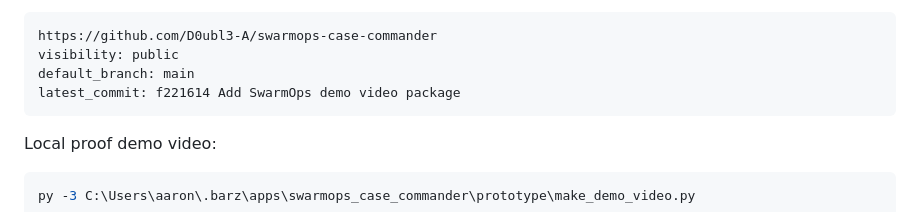
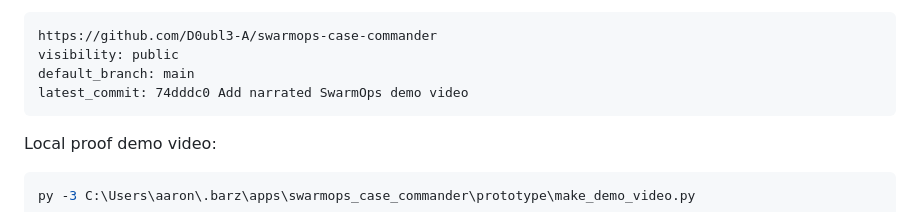
Before and after one commit to D0ubl3-A/swarmops-case-commander, a Markdown page: docs/validation-report.md, the part around the change. GitHub-like rendering.

Commit message:
Update narrated demo validation proof

````diff
--- a/docs/validation-report.md
+++ b/docs/validation-report.md
@@ -60,7 +60,7 @@ Public GitHub repo verification:
 https://github.com/D0ubl3-A/swarmops-case-commander
 visibility: public
 default_branch: main
-latest_commit: f221614 Add SwarmOps demo video package
+latest_commit: 74dddc0 Add narrated SwarmOps demo video
 ```
 
 Local proof demo video:
````
